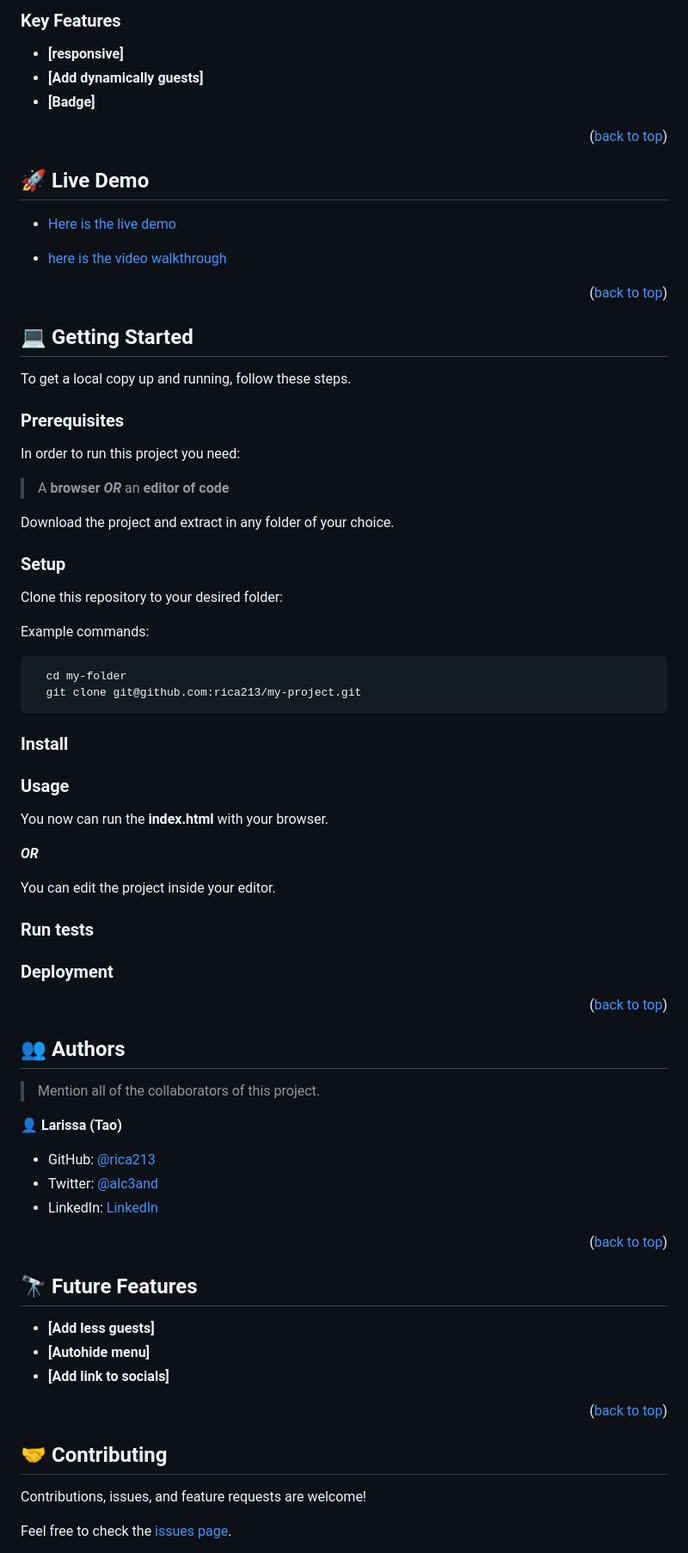
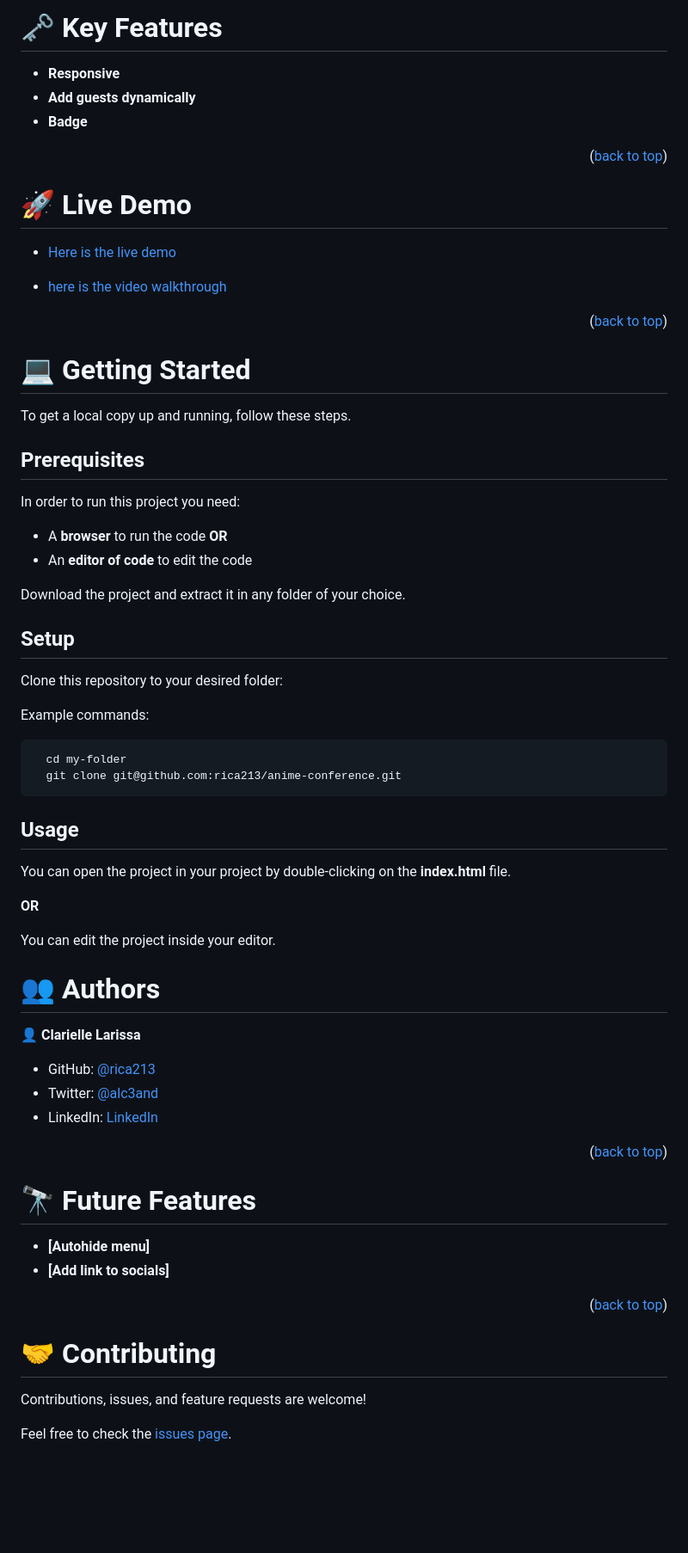
Before and after one commit to rica213/anime-conference, a Markdown page: README.md, the part around one of its changes. Shown at 86% size. GitHub-like rendering; blank space fills up the shorter version.

````diff
--- a/README.md
+++ b/README.md
@@ -53,17 +44,17 @@ You can check all the necessary information about **"unicorn con 2023"** in this
 
 <!-- Features -->
 
-### Key Features <a name="key-features"></a>
+# 🗝 Key Features <a name="key-features"></a>
 
-- **[responsive]**
-- **[Add dynamically guests]**
-- **[Badge]**
+- **Responsive**
+- **Add guests dynamically**
+- **Badge**
 
 <p align="right">(<a href="#readme-top">back to top</a>)</p>
 
 <!-- LIVE DEMO -->
 
-## 🚀 Live Demo <a name="live-demo"></a>
+# 🚀 Live Demo <a name="live-demo"></a>
 
 - [Here is the live demo](https://rica213.github.io/anime-conference/)
 
@@ -73,58 +64,44 @@ You can check all the necessary information about **"unicorn con 2023"** in this
 
 <!-- GETTING STARTED -->
 
-## 💻 Getting Started <a name="getting-started"></a>
+# 💻 Getting Started <a name="getting-started"></a>
 
 To get a local copy up and running, follow these steps.
 
-### Prerequisites
+## Prerequisites
 
 In order to run this project you need:
 
-> A **browser**
-**_OR_**
-> an **editor of code**
+- A **browser** to run the code
+**OR**
+- An **editor of code** to edit the code
 
-Download the project and extract in any folder of your choice.
+Download the project and extract it in any folder of your choice.
 
-
-### Setup
+## Setup
 
 Clone this repository to your desired folder:
 
 Example commands:
 
-```sh
+```
   cd my-folder
-  git clone git@github.com:rica213/my-project.git
+  git clone git@github.com:rica213/anime-conference.git
 ```
 
+## Usage
 
-### Install
+You can open the project in your project by double-clicking on the **index.html** file.
 
-### Usage
-
-<!-- To run the project, execute the following command: -->
-
-You now can run the **index.html** with your browser.
-
-**_OR_**
+**OR**
 
 You can edit the project inside your editor.
 
-### Run tests
-
-### Deployment
-
-<p align="right">(<a href="#readme-top">back to top</a>)</p>
-
 <!-- AUTHORS -->
 
-## 👥 Authors <a name="authors"></a>
+# 👥 Authors <a name="authors"></a>
 
-> Mention all of the collaborators of this project.
-
-👤 **Larissa (Tao)**
+👤 **Clarielle Larissa**
 
 - GitHub: [@rica213](https://github.com/rica213)
 - Twitter: [@alc3and](https://twitter.com/alc3and)
@@ -134,9 +111,8 @@ You can edit the project inside your editor.
 
 <!-- FUTURE FEATURES -->
 
-## 🔭 Future Features <a name="future-features"></a>
+# 🔭 Future Features <a name="future-features"></a>
 
--  **[Add less guests]**
 -  **[Autohide menu]**
 -  **[Add link to socials]**
 
@@ -144,7 +120,7 @@ You can edit the project inside your editor.
 
 <!-- CONTRIBUTING -->
 
-## 🤝 Contributing <a name="contributing"></a>
+# 🤝 Contributing <a name="contributing"></a>
 
 Contributions, issues, and feature requests are welcome!
 
````
Also changed, not shown: other parts of README.md (+15 -32 lines).
